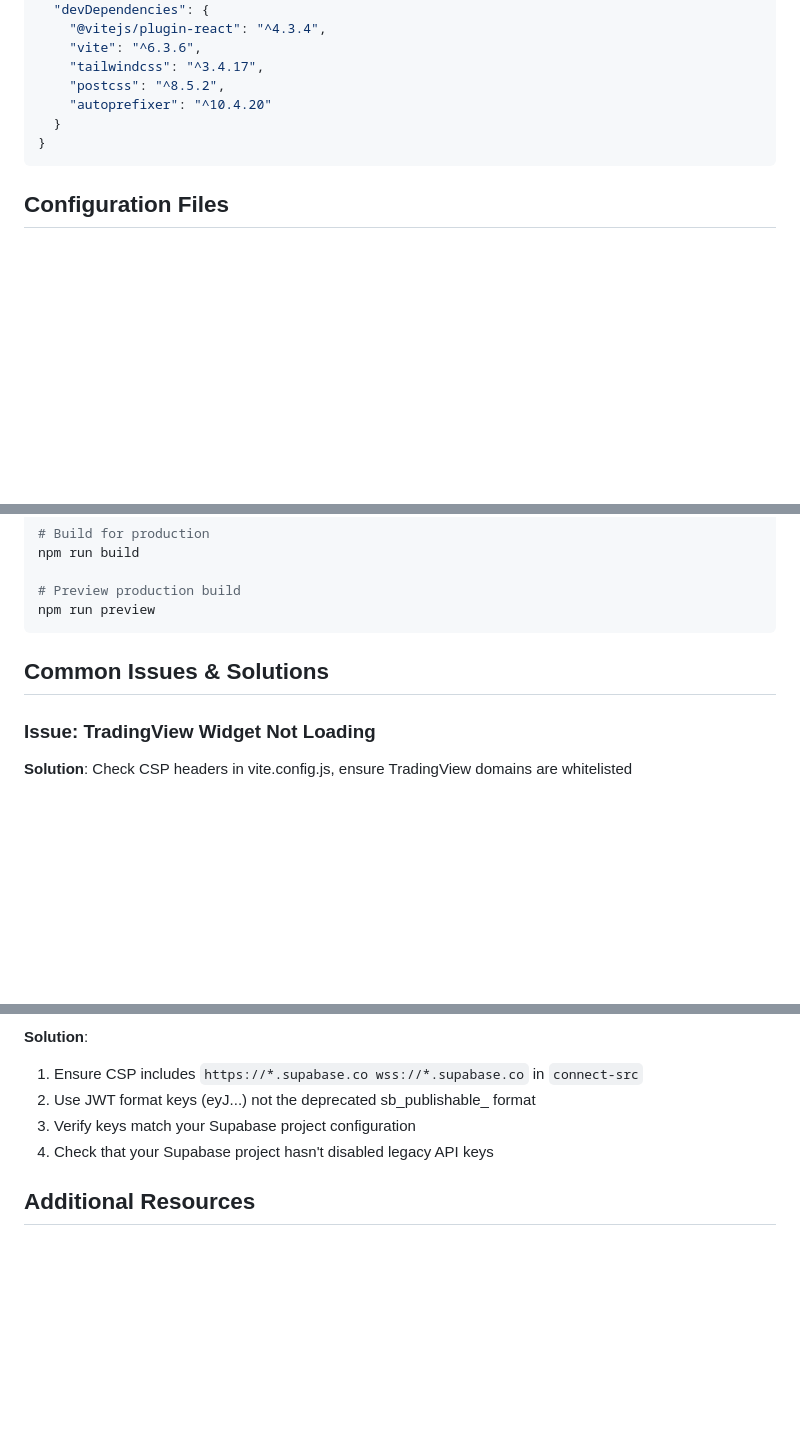
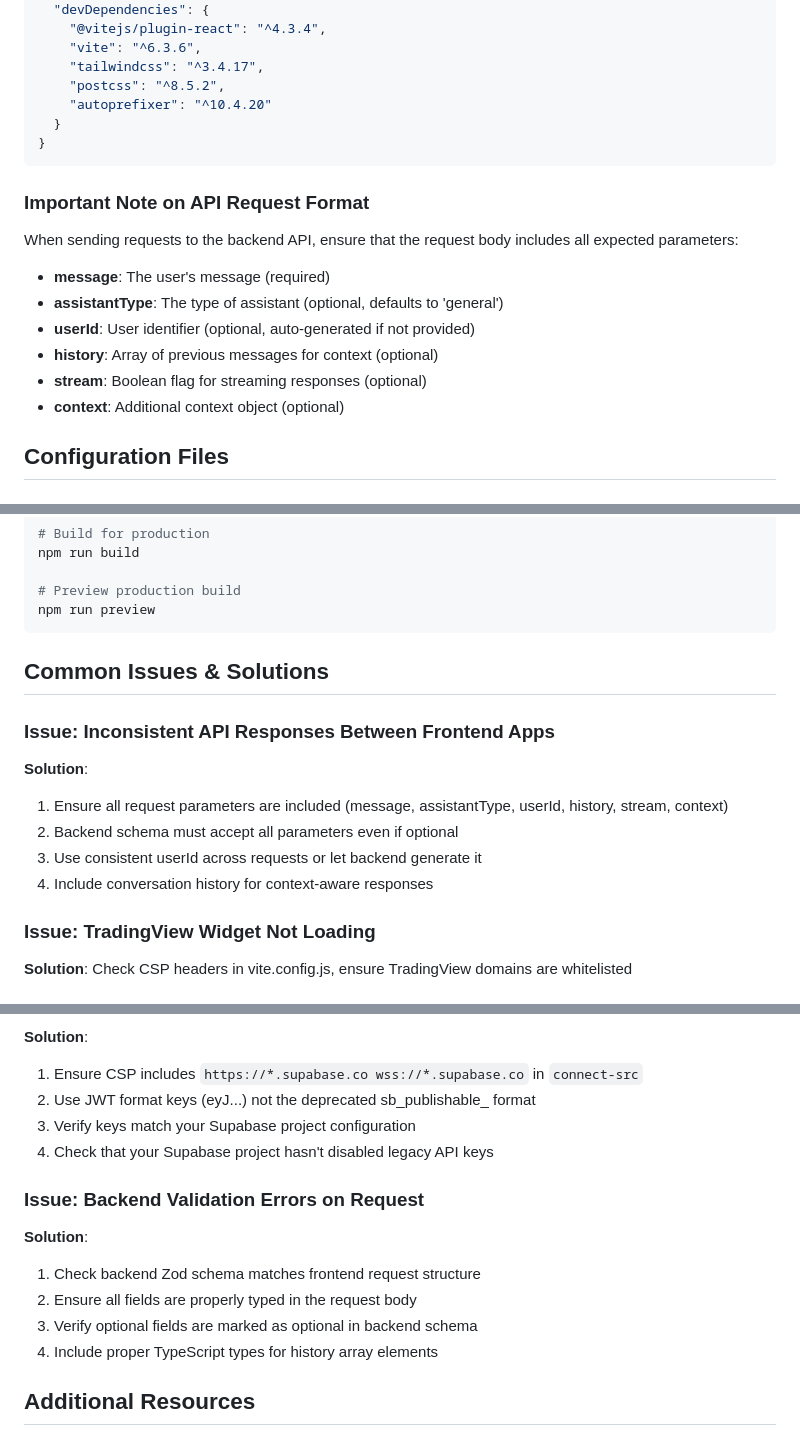
Before and after one commit to brian-mercor/financial-agent, a Markdown page: docs/FRONTEND_APP_BLUEPRINT.md, 3 parts joined by grey strips. Rendered like a GitHub page; blank space fills up the shorter version.

````diff
--- a/docs/FRONTEND_APP_BLUEPRINT.md
+++ b/docs/FRONTEND_APP_BLUEPRINT.md
@@ -98,6 +98,15 @@ app-name/
 }
 ```
 
+### Important Note on API Request Format
+When sending requests to the backend API, ensure that the request body includes all expected parameters:
+- **message**: The user's message (required)
+- **assistantType**: The type of assistant (optional, defaults to 'general')
+- **userId**: User identifier (optional, auto-generated if not provided)
+- **history**: Array of previous messages for context (optional)
+- **stream**: Boolean flag for streaming responses (optional)
+- **context**: Additional context object (optional)
+
 ## Configuration Files
 
 ### 1. Vite Configuration (vite.config.js)
@@ -720,6 +765,13 @@ npm run preview
 
 ## Common Issues & Solutions
 
+### Issue: Inconsistent API Responses Between Frontend Apps
+**Solution**:
+1. Ensure all request parameters are included (message, assistantType, userId, history, stream, context)
+2. Backend schema must accept all parameters even if optional
+3. Use consistent userId across requests or let backend generate it
+4. Include conversation history for context-aware responses
+
 ### Issue: TradingView Widget Not Loading
 **Solution**: Check CSP headers in vite.config.js, ensure TradingView domains are whitelisted
 
@@ -739,6 +791,13 @@ npm run preview
 3. Verify keys match your Supabase project configuration
 4. Check that your Supabase project hasn't disabled legacy API keys
 
+### Issue: Backend Validation Errors on Request
+**Solution**:
+1. Check backend Zod schema matches frontend request structure
+2. Ensure all fields are properly typed in the request body
+3. Verify optional fields are marked as optional in backend schema
+4. Include proper TypeScript types for history array elements
+
 ## Additional Resources
 
 - [TradingView Widget Documentation](https://www.tradingview.com/widget/)
````
Also changed, not shown: other parts of docs/FRONTEND_APP_BLUEPRINT.md (+45 -9 lines).
